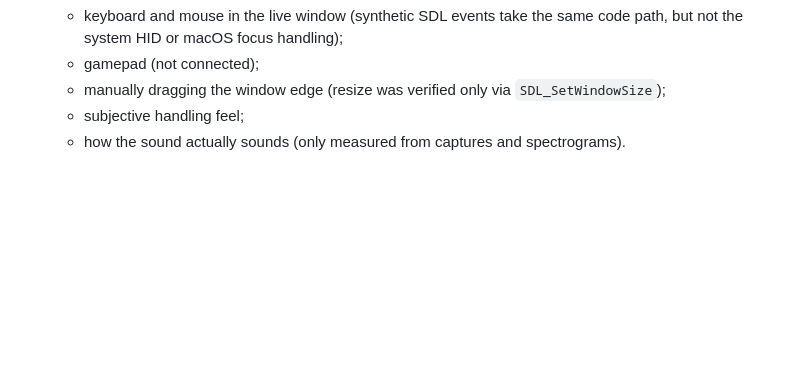
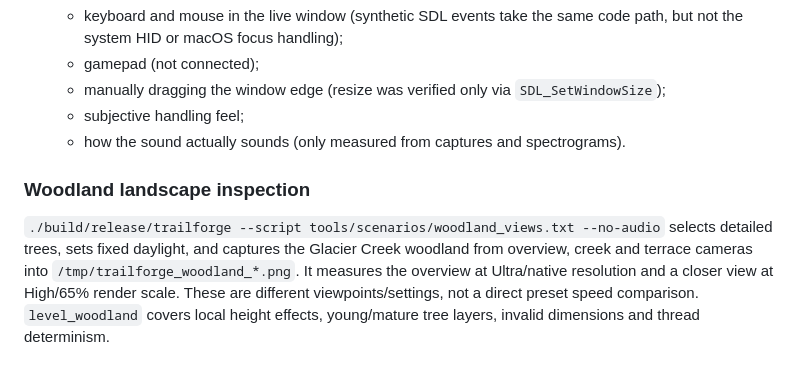
Before and after one commit to m-brtn/trailforge, a Markdown page: docs/testing.md, the part around the change. Rendered like a GitHub page; blank space fills up the shorter version.

```diff
--- a/docs/testing.md
+++ b/docs/testing.md
@@ -528,3 +528,11 @@ Everything below was actually run on macOS 27 / M-series.
   - manually dragging the window edge (resize was verified only via `SDL_SetWindowSize`);
   - subjective handling feel;
   - how the sound actually sounds (only measured from captures and spectrograms).
+
+### Woodland landscape inspection
+
+`./build/release/trailforge --script tools/scenarios/woodland_views.txt --no-audio` selects detailed trees,
+sets fixed daylight, and captures the Glacier Creek woodland from overview, creek and terrace cameras into
+`/tmp/trailforge_woodland_*.png`. It measures the overview at Ultra/native resolution and a closer view at
+High/65% render scale. These are different viewpoints/settings, not a direct preset speed comparison.
+`level_woodland` covers local height effects, young/mature tree layers, invalid dimensions and thread determinism.
```
Also changed, not shown: devlog/2026-11-03.md (+22 -0 lines), docs/levels.md (+22 -0 lines), docs/releases/v0.32.0.md (added, +44 -0 lines), docs/woodland.jpg (added), 6 other files.
